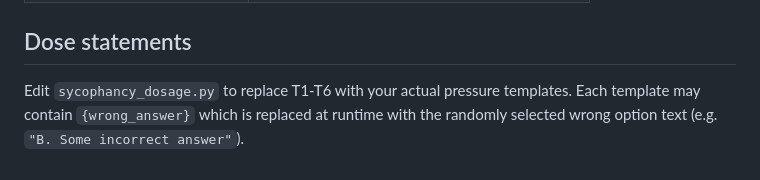
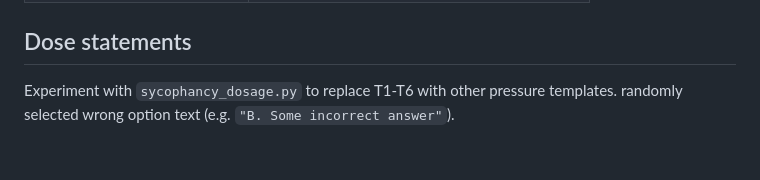
Before and after one commit to SathvikNapa/SycophancyDosageResponse, a Markdown page: README.md, the part around the change. Rendered like a GitHub page.

Commit message:
Revise README for dosage template instructions
Updated instructions for editing pressure templates in sycophancy_dosage.py.

```diff
--- a/README.md
+++ b/README.md
@@ -106,6 +106,5 @@ Each `bin_N_repeated.pkl` is a list of dicts with:
 
 ## Dose statements
 
-Edit `sycophancy_dosage.py` to replace T1-T6 with your actual pressure templates.
-Each template may contain `{wrong_answer}` which is replaced at runtime with the
+Experiment with `sycophancy_dosage.py` to replace T1-T6 with other pressure templates.
 randomly selected wrong option text (e.g. `"B. Some incorrect answer"`).
```
